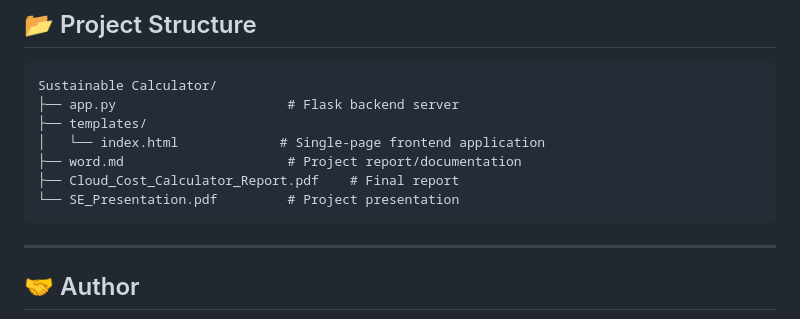
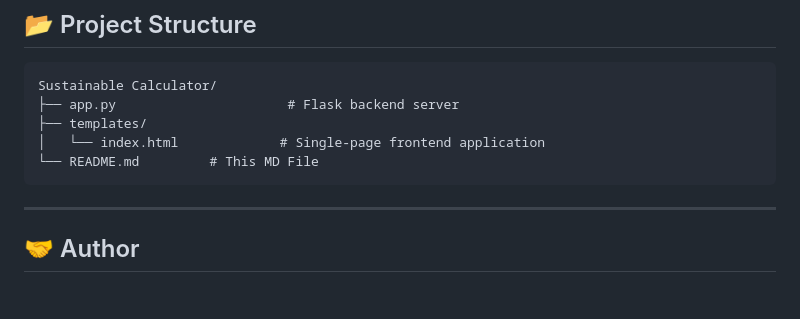
Before and after one commit to zaidalib/CloudCostCalculator, a Markdown page: README.md, the part around the change. Rendered like a GitHub page; blank space fills up the shorter version.

Commit message:
Update README to remove report and presentation files

````diff
--- a/README.md
+++ b/README.md
@@ -137,9 +137,7 @@ Sustainable Calculator/
 ├── app.py                      # Flask backend server
 ├── templates/
 │   └── index.html             # Single-page frontend application
-├── word.md                     # Project report/documentation
-├── Cloud_Cost_Calculator_Report.pdf    # Final report
-└── SE_Presentation.pdf         # Project presentation
+└── README.md         # This MD File
 ```
 
 ---
````
